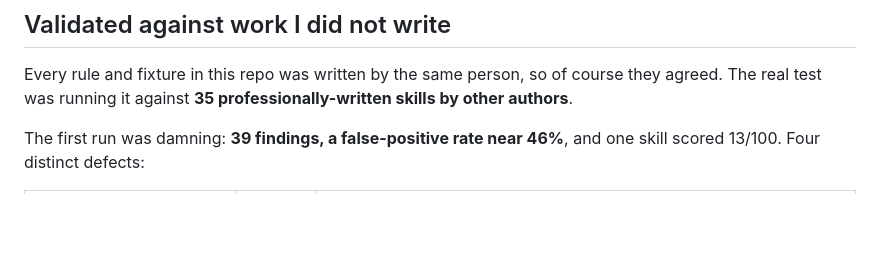
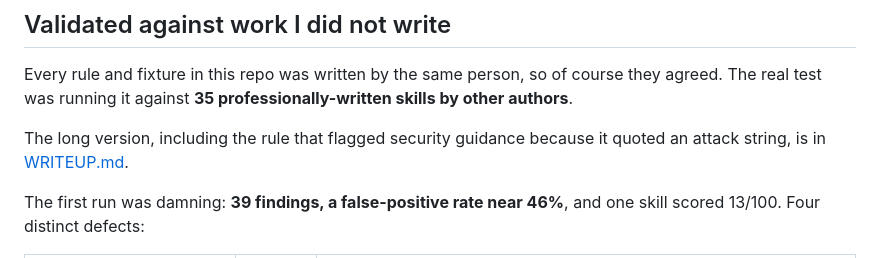
Before and after one commit to alinotfoundbtw/sounding, a Markdown page: README.md, the part around the change. Rendered like a GitHub page; blank space fills up the shorter version.

Commit message:
docs: link the write-up from the README
The corpus story is the strongest thing in this repo and the README never
pointed at it, so a visitor had no path to WRITEUP.md short of browsing the
file list. The section that summarises the 46% false-positive run is where
someone is already interested, so the link goes there.

Co-Authored-By: Claude Opus 5 <noreply@anthropic.com>
Claude-Session: https://claude.ai/code/session_01KrjWMmfMSV4Um8JDNgJGVM

```diff
--- a/README.md
+++ b/README.md
@@ -386,6 +386,10 @@ Every rule and fixture in this repo was written by the same person, so of course
 they agreed. The real test was running it against **35 professionally-written
 skills by other authors**.
 
+The long version, including the rule that flagged security guidance because it
+quoted an attack string, is in
+[WRITEUP.md](https://github.com/alinotfoundbtw/sounding/blob/main/WRITEUP.md).
+
 The first run was damning: **39 findings, a false-positive rate near 46%**, and
 one skill scored 13/100. Four distinct defects:
 
```
